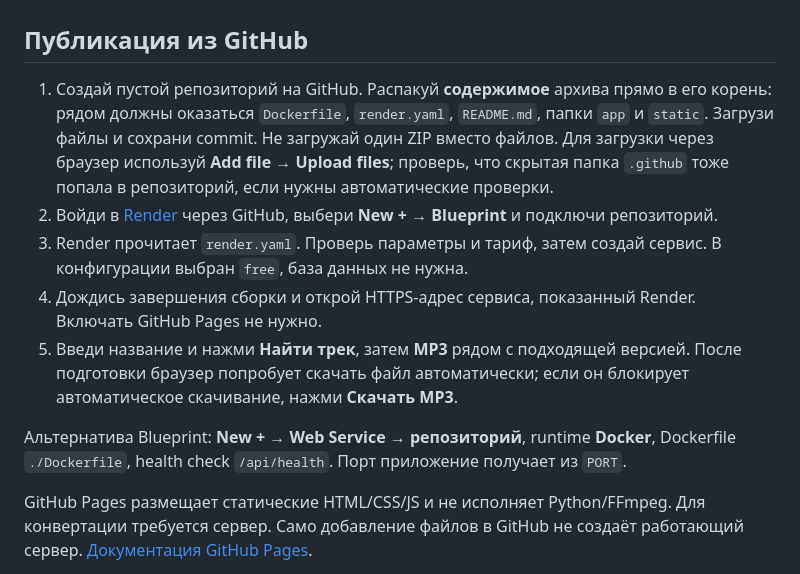
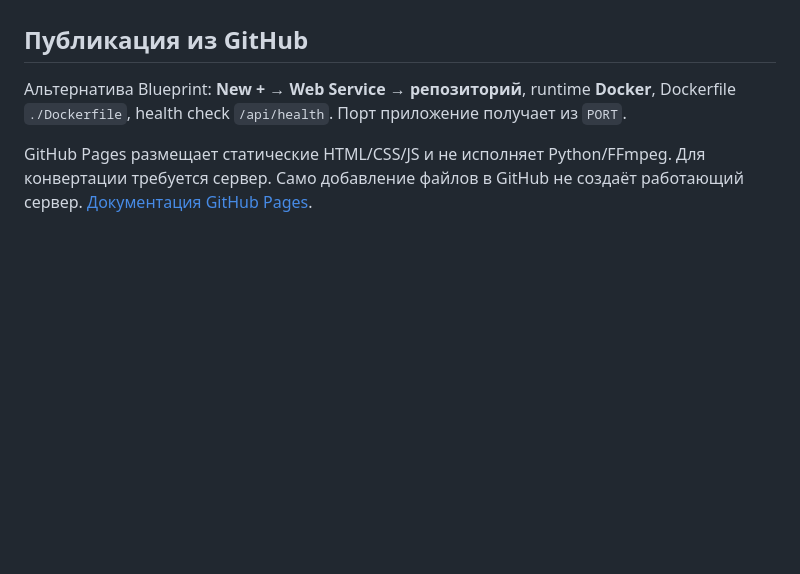
Before and after one commit to baibolberdibekov-dev/volna, a Markdown page: README.md, the part around the change. Rendered like a GitHub page; blank space fills up the shorter version.

```diff
--- a/README.md
+++ b/README.md
@@ -5,12 +5,6 @@
 **Начни с [START-HERE.txt](START-HERE.txt).** В архиве исходники, сервер, Docker и настройки развёртывания. Готовые песни и установленные зависимости в архив не входят: зависимости устанавливаются при сборке, песни загружаются по запросу.
 
 ## Публикация из GitHub
-
-1. Создай пустой репозиторий на GitHub. Распакуй **содержимое** архива прямо в его корень: рядом должны оказаться `Dockerfile`, `render.yaml`, `README.md`, папки `app` и `static`. Загрузи файлы и сохрани commit. Не загружай один ZIP вместо файлов. Для загрузки через браузер используй **Add file → Upload files**; проверь, что скрытая папка `.github` тоже попала в репозиторий, если нужны автоматические проверки.
-2. Войди в [Render](https://dashboard.render.com/) через GitHub, выбери **New + → Blueprint** и подключи репозиторий.
-3. Render прочитает `render.yaml`. Проверь параметры и тариф, затем создай сервис. В конфигурации выбран `free`, база данных не нужна.
-4. Дождись завершения сборки и открой HTTPS-адрес сервиса, показанный Render. Включать GitHub Pages не нужно.
-5. Введи название и нажми **Найти трек**, затем **MP3** рядом с подходящей версией. После подготовки браузер попробует скачать файл автоматически; если он блокирует автоматическое скачивание, нажми **Скачать MP3**.
 
 Альтернатива Blueprint: **New + → Web Service → репозиторий**, runtime **Docker**, Dockerfile `./Dockerfile`, health check `/api/health`. Порт приложение получает из `PORT`.
 
```
